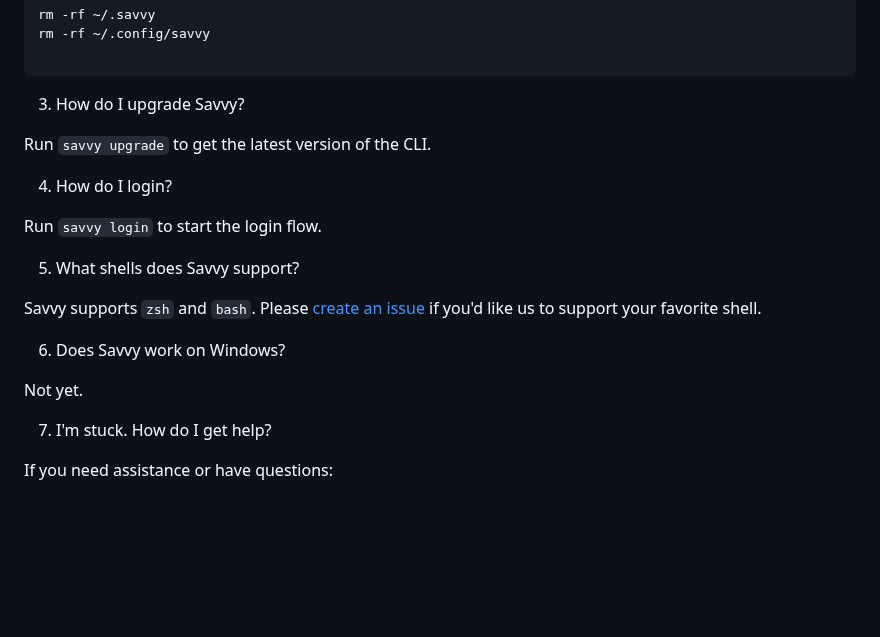
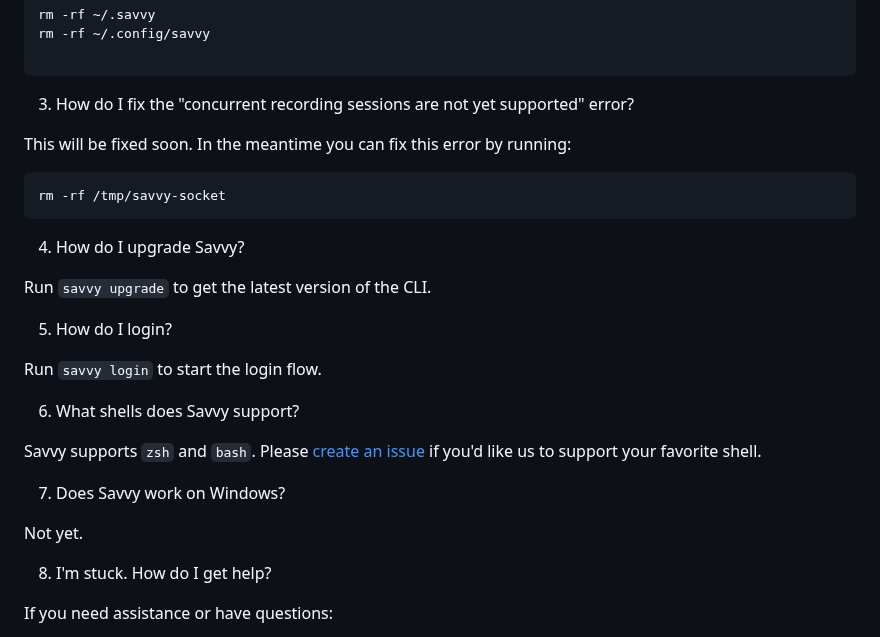
Before and after one commit to getsavvyinc/savvy-cli, a Markdown page: README.md, the part around the change. Rendered like a GitHub page; blank space fills up the shorter version.

Commit message:
README: fix concurrent recording sessions error

````diff
--- a/README.md
+++ b/README.md
@@ -109,23 +109,31 @@ rm -rf ~/.config/savvy
 
 ```
 
-3. How do I upgrade Savvy?
+3. How do I fix the "concurrent recording sessions are not yet supported" error?
+
+This will be fixed soon. In the meantime you can fix this error by running:
+
+```sh
+rm -rf /tmp/savvy-socket
+```
+
+4. How do I upgrade Savvy?
 
 Run `savvy upgrade` to get the latest version of the CLI.
 
-4. How do I login?
+5. How do I login?
 
 Run `savvy login` to start the login flow.
 
-5. What shells does Savvy support?
+6. What shells does Savvy support?
 
 Savvy supports `zsh` and `bash`. Please [create an issue](https://github.com/getsavvyinc/savvy-cli/issues/new) if you'd like us to support your favorite shell.
 
-6. Does Savvy work on Windows?
+7. Does Savvy work on Windows?
 
 Not yet.
 
-7. I'm stuck. How do I get help?
+8. I'm stuck. How do I get help?
 
 If you need assistance or have questions:
 
````
